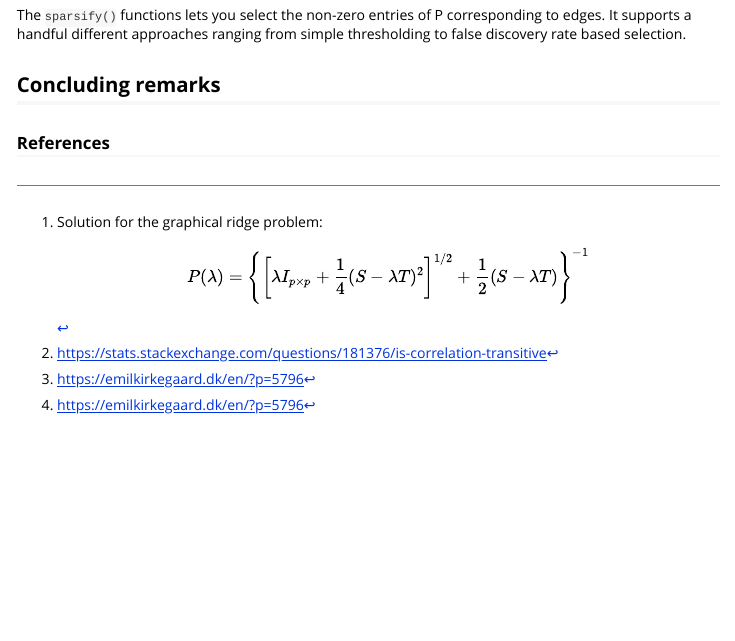
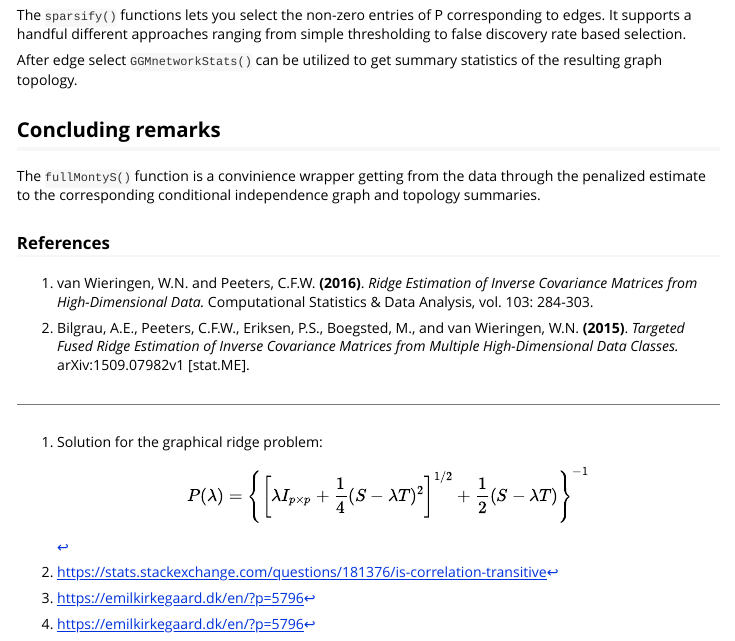
Before and after one commit to CFWP/rags2ridges, an R Markdown document (vignettes/rags2ridges.Rmd): the page in a window 1100 px wide, from 4360 px down. Rendered offline with R 4.5, knitr and Pandoc, with nearby package versions; some code elsewhere in the file could not run offline.

Commit message:
Furher expansion

```diff
--- a/vignettes/rags2ridges.Rmd
+++ b/vignettes/rags2ridges.Rmd
@@ -170,14 +170,20 @@ At last point to mention here is also that the true underlying graph might not a
 
 The `sparsify()` functions lets you select the non-zero entries of P corresponding to edges. It supports a handful different approaches ranging from simple thresholding to false discovery rate based selection.
 
+After edge select `GGMnetworkStats()` can be utilized to get summary statistics of the resulting graph topology.
 
 ## Concluding remarks
+
+The `fullMontyS()` function is a convinience wrapper getting from the data through the penalized estimate to the corresponding conditional independence graph and topology summaries.
+
 
 
 
 ### References
 
+1. van Wieringen, W.N. and Peeters, C.F.W. **(2016)**. *Ridge Estimation of Inverse Covariance Matrices from High-Dimensional Data.* Computational Statistics & Data Analysis, vol. 103: 284-303.
 
+2. Bilgrau, A.E., Peeters, C.F.W., Eriksen, P.S., Boegsted, M., and van Wieringen, W.N. **(2015)**. *Targeted Fused Ridge Estimation of Inverse Covariance Matrices from Multiple High-Dimensional Data Classes.* arXiv:1509.07982v1 [stat.ME].
 
 [^1]:
 Solution for the graphical ridge problem:
```
